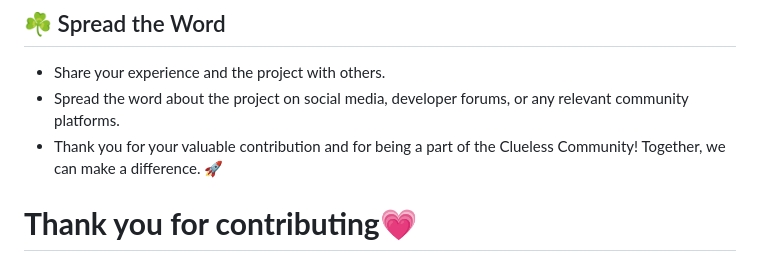
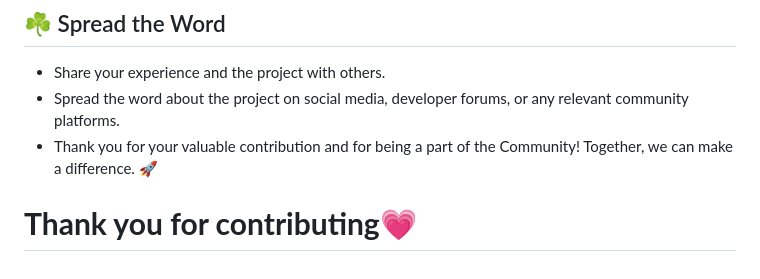
Before and after one commit to TAHIR0110/ThereForYou, a Markdown page: CONTRIBUTING.md, the part around the change. Rendered like a GitHub page.

```diff
--- a/CONTRIBUTING.md
+++ b/CONTRIBUTING.md
@@ -89,7 +89,7 @@ When working on the project, please follow these guidelines:
 ## ☘️ Spread the Word
 - Share your experience and the project with others.
 - Spread the word about the project on social media, developer forums, or any relevant community platforms.
-- Thank you for your valuable contribution and for being a part of the Clueless Community! Together, we can make a difference. 🚀
+- Thank you for your valuable contribution and for being a part of the Community! Together, we can make a difference. 🚀
 
 
 # **Thank you for contributing💗**
```
